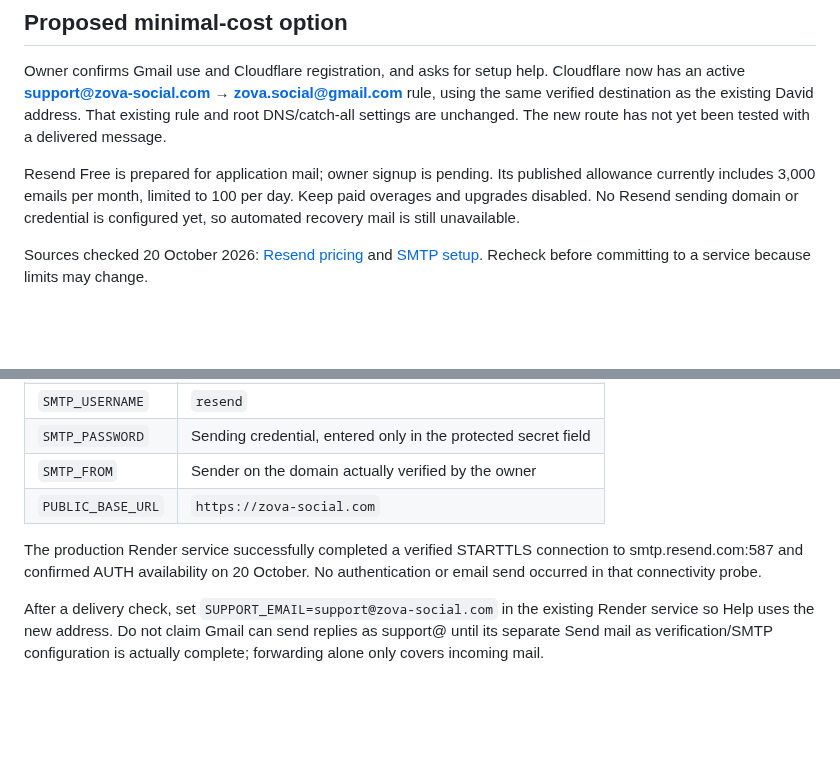
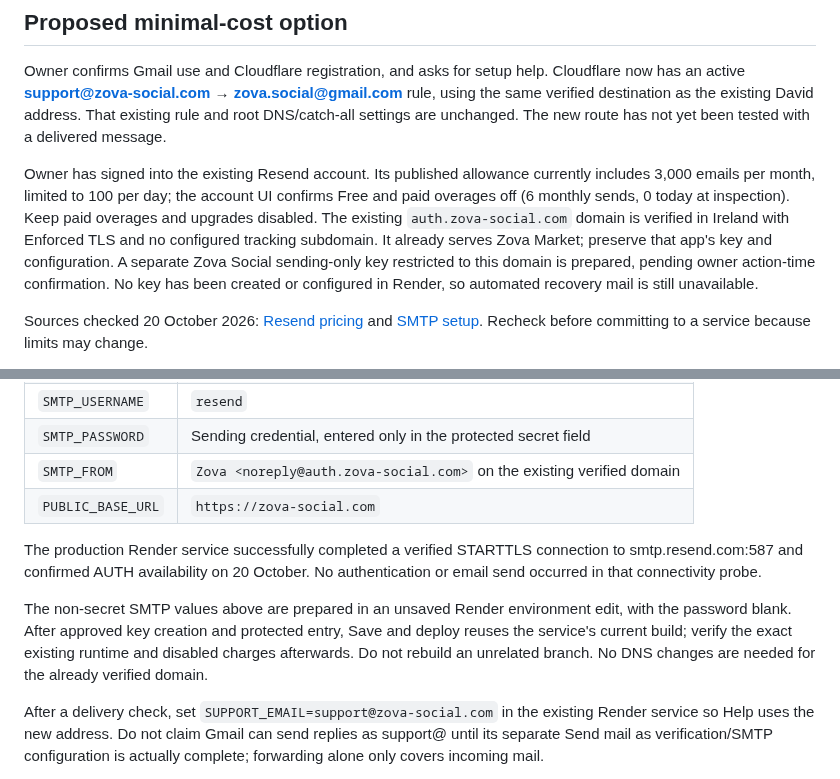
Before and after one commit to davidwilson92-cpu/DataMaxxing, a Markdown page: docs/beta/RECOVERY_EMAIL_SETUP.md, 2 parts joined by grey strips. Drawn GitHub-style; blank space fills up the shorter version.

```diff
--- a/docs/beta/RECOVERY_EMAIL_SETUP.md
+++ b/docs/beta/RECOVERY_EMAIL_SETUP.md
@@ -15,10 +15,15 @@ rule, using the same verified destination as the existing David address. That
 existing rule and root DNS/catch-all settings are unchanged. The new route has
 not yet been tested with a delivered message.
 
-Resend Free is prepared for application mail; owner signup is pending. Its
+Owner has signed into the existing Resend account. Its
 published allowance currently includes 3,000 emails per month, limited to 100
-per day. Keep paid overages and upgrades disabled. No Resend sending domain or
-credential is configured yet, so automated recovery mail is still unavailable.
+per day; the account UI confirms Free and paid overages off (6 monthly sends,
+0 today at inspection). Keep paid overages and upgrades disabled. The existing
+`auth.zova-social.com` domain is verified in Ireland with Enforced TLS and no
+configured tracking subdomain. It already serves Zova Market; preserve that app's
+key and configuration. A separate Zova Social sending-only key restricted to
+this domain is prepared, pending owner action-time confirmation. No key has
+been created or configured in Render, so automated recovery mail is still unavailable.
 
 Sources checked 20 October 2026:
 [Resend pricing](https://resend.com/pricing) and
@@ -40,12 +45,18 @@ with Resend's documented port 587 settings:
 | `SMTP_PORT` | `587` |
 | `SMTP_USERNAME` | `resend` |
 | `SMTP_PASSWORD` | Sending credential, entered only in the protected secret field |
-| `SMTP_FROM` | Sender on the domain actually verified by the owner |
+| `SMTP_FROM` | `Zova <noreply@auth.zova-social.com>` on the existing verified domain |
 | `PUBLIC_BASE_URL` | `https://zova-social.com` |
 
 The production Render service successfully completed a verified STARTTLS
 connection to smtp.resend.com:587 and confirmed AUTH availability on 20 October.
 No authentication or email send occurred in that connectivity probe.
+
+The non-secret SMTP values above are prepared in an unsaved Render environment
+edit, with the password blank. After approved key creation and protected entry,
+Save and deploy reuses the service's current build; verify the exact existing
+runtime and disabled charges afterwards. Do not rebuild an unrelated branch.
+No DNS changes are needed for the already verified domain.
 
 After a delivery check, set `SUPPORT_EMAIL=support@zova-social.com` in the existing
 Render service so Help uses the new address. Do not claim Gmail can send replies
```
Also changed, not shown: ZOVA_CONTINUE_HERE.md (+44 -0 lines), docs/beta/APPLE_REVIEW_NOTES_20261020.md (+8 -2 lines).
